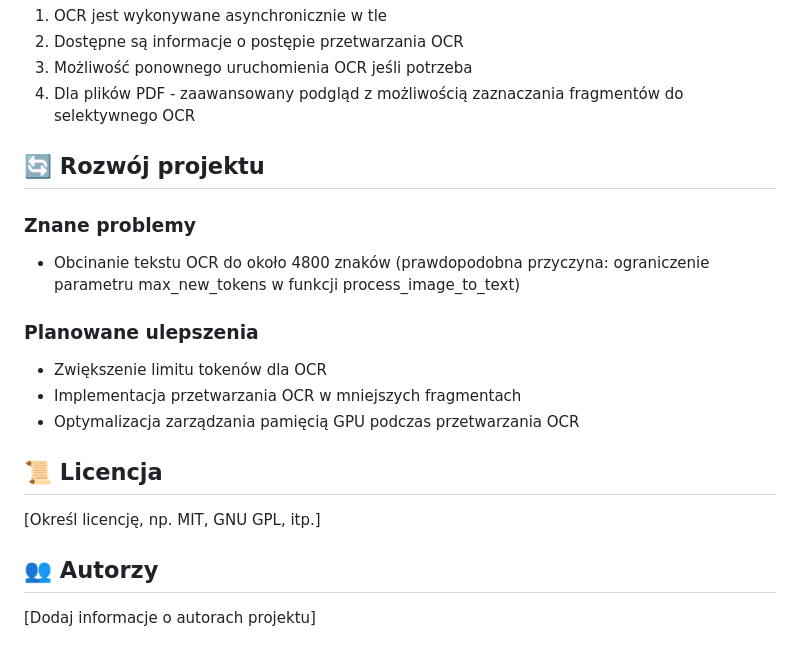
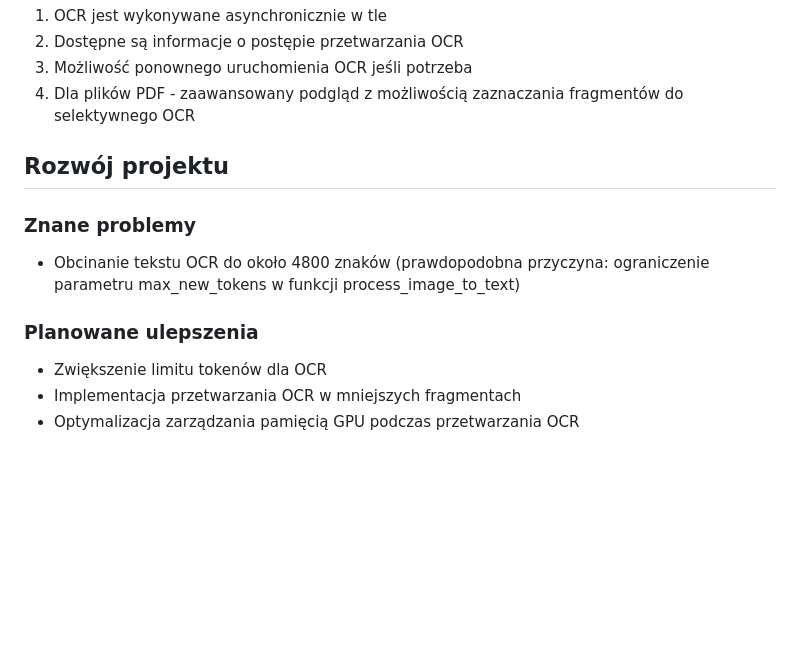
Before and after one commit to stachuman/opiniowanie-skan-workflow, a Markdown page: README.md, the part around one of its changes. Rendered like a GitHub page; blank space fills up the shorter version.

```diff
--- a/README.md
+++ b/README.md
@@ -128,7 +128,7 @@ opiniowanie-skan-workflow/
 3. Możliwość ponownego uruchomienia OCR jeśli potrzeba
 4. Dla plików PDF - zaawansowany podgląd z możliwością zaznaczania fragmentów do selektywnego OCR
 
-## 🔄 Rozwój projektu
+## Rozwój projektu
 
 ### Znane problemy
 
@@ -139,11 +139,3 @@ opiniowanie-skan-workflow/
 - Zwiększenie limitu tokenów dla OCR
 - Implementacja przetwarzania OCR w mniejszych fragmentach
 - Optymalizacja zarządzania pamięcią GPU podczas przetwarzania OCR
-
-## 📜 Licencja
-
-[Określ licencję, np. MIT, GNU GPL, itp.]
-
-## 👥 Autorzy
-
-[Dodaj informacje o autorach projektu]
```
Also changed, not shown: other parts of README.md (+3 -3 lines).
